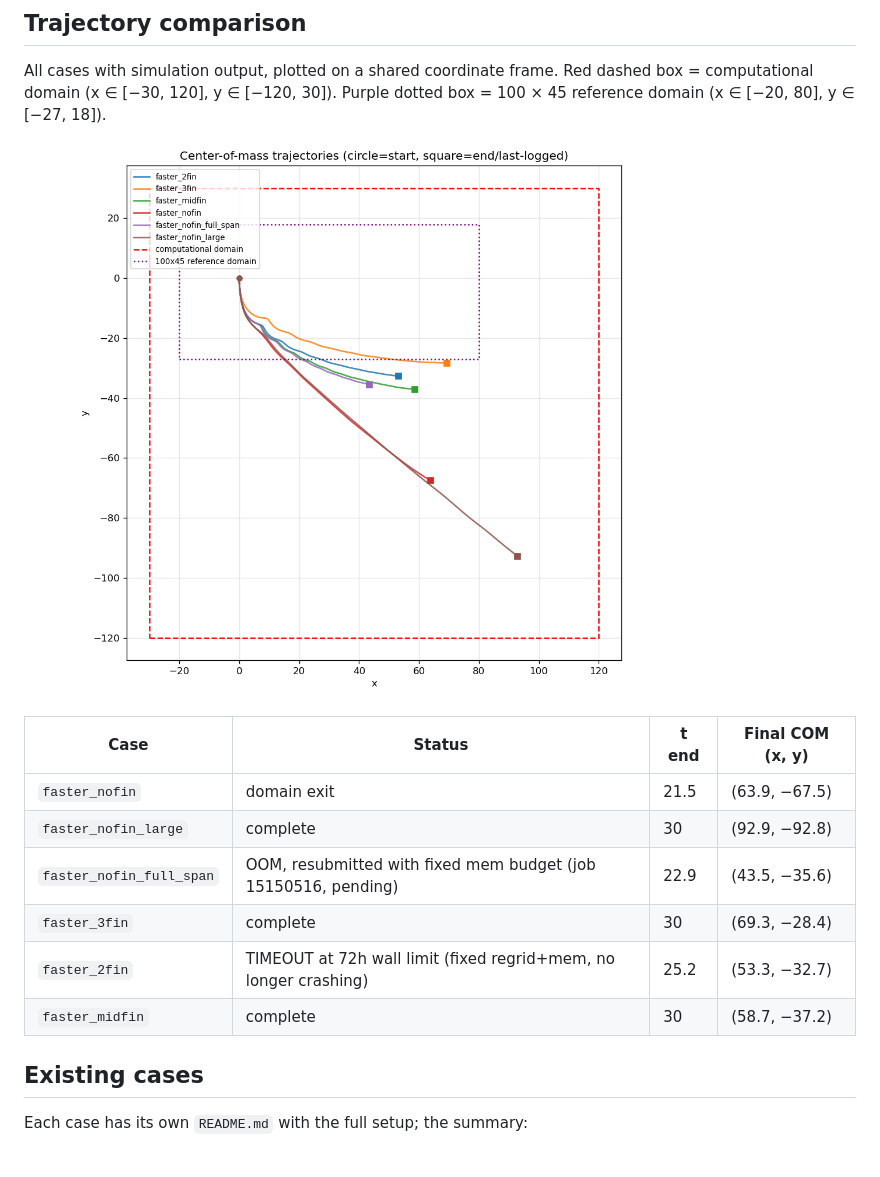
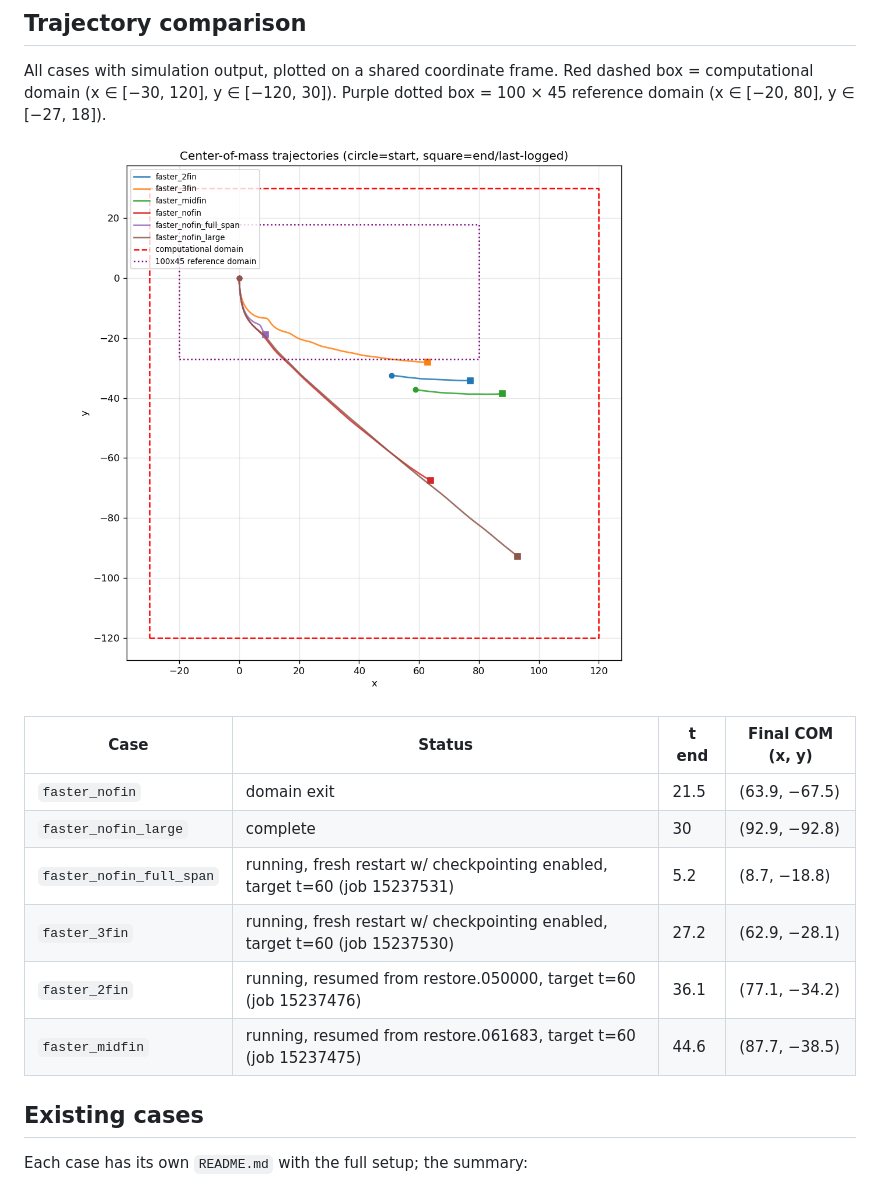
Before and after one commit to Eleven7825/3dRotatingCylinder, a Markdown page: cases/README.md, the part around the change. Rendered like a GitHub page; pictures changed too: cases/trajectory_comparison.png; blank space fills up the shorter version.

```diff
--- a/cases/README.md
+++ b/cases/README.md
@@ -48,10 +48,10 @@ Purple dotted box = 100 × 45 reference domain (x ∈ [−20, 80], y ∈ [−27,
 |------|--------|-------|-----------------|
 | `faster_nofin` | domain exit | 21.5 | (63.9, −67.5) |
 | `faster_nofin_large` | complete | 30 | (92.9, −92.8) |
-| `faster_nofin_full_span` | OOM, resubmitted with fixed mem budget (job 15150516, pending) | 22.9 | (43.5, −35.6) |
-| `faster_3fin` | complete | 30 | (69.3, −28.4) |
-| `faster_2fin` | TIMEOUT at 72h wall limit (fixed regrid+mem, no longer crashing) | 25.2 | (53.3, −32.7) |
-| `faster_midfin` | complete | 30 | (58.7, −37.2) |
+| `faster_nofin_full_span` | running, fresh restart w/ checkpointing enabled, target t=60 (job 15237531) | 5.2 | (8.7, −18.8) |
+| `faster_3fin` | running, fresh restart w/ checkpointing enabled, target t=60 (job 15237530) | 27.2 | (62.9, −28.1) |
+| `faster_2fin` | running, resumed from restore.050000, target t=60 (job 15237476) | 36.1 | (77.1, −34.2) |
+| `faster_midfin` | running, resumed from restore.061683, target t=60 (job 15237475) | 44.6 | (87.7, −38.5) |
 
 ## Existing cases
 
```
Also changed, not shown: 1 other file.
